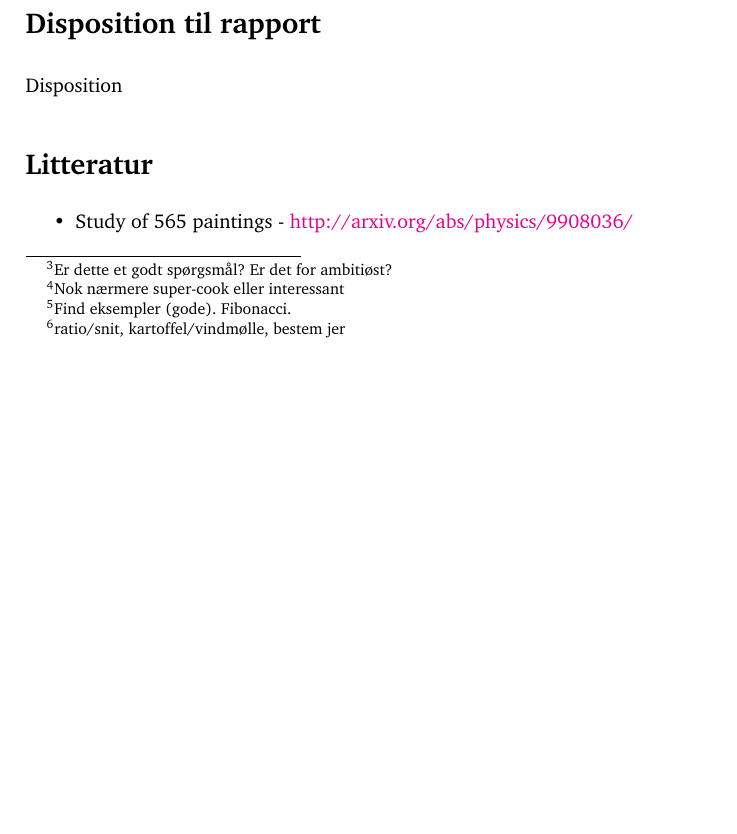
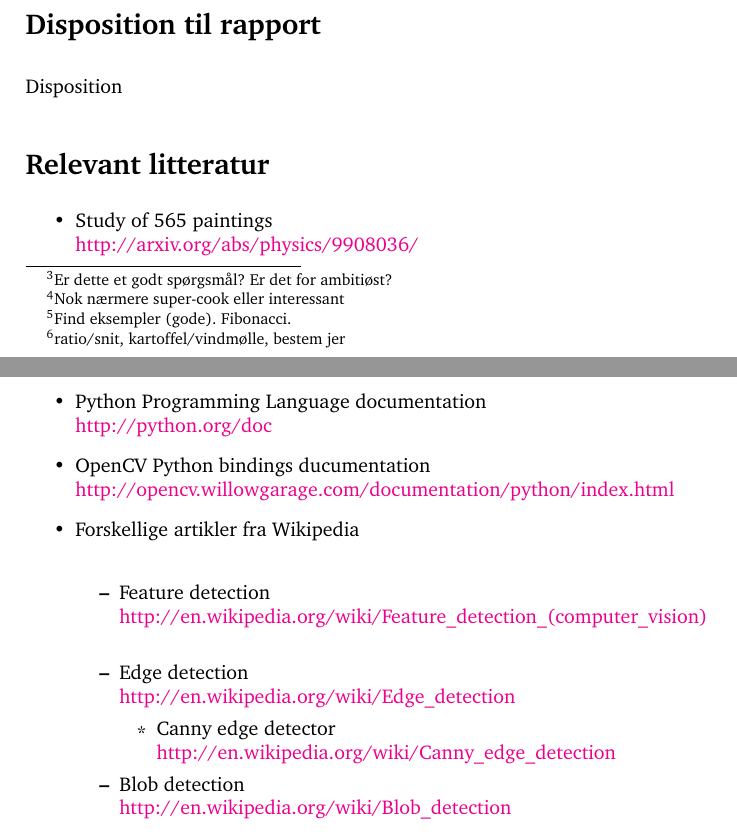
Before and after one commit to thorlund/gyldnesnit, a LaTeX document (doc/synopsis/synopsis.tex, which reads doc/synopsis/litteratur.tex): part of page 2 of 2 before the commit and two parts of pages 2 and 3 of 3 after it, the two joined at a grey line, cut so that both start at the same text, the shorter picture padded with empty space. Compiled offline with pdfLaTeX.

Commit message:
Tilføjet relevant litteratur

```diff
--- a/doc/synopsis/litteratur.tex
+++ b/doc/synopsis/litteratur.tex
@@ -1,3 +1,21 @@
 \begin{itemize}
-	\item Study of 565 paintings - \href{http://arxiv.org/abs/physics/9908036/}{http://arxiv.org/abs/physics/9908036/}
+	\item Study of 565 paintings\\
+		\href{http://arxiv.org/abs/physics/9908036/}{http://arxiv.org/abs/physics/9908036/}
+	\item Python Programming Language documentation\\
+		\href{http://python.org/doc}{http://python.org/doc}
+	\item OpenCV Python bindings ducumentation\\
+		\href{http://opencv.willowgarage.com/documentation/python/index.html}{http://opencv.willowgarage.com/documentation/python/index.html}
+	\item Forskellige artikler fra Wikipedia\\
+		\begin{itemize}
+			\item Feature detection\\
+				\href{http://en.wikipedia.org/wiki/Feature\_detection\_(computer\_vision)}{http://en.wikipedia.org/wiki/Feature\_detection\_(computer\_vision)}\\
+			\item Edge detection\\
+				\href{http://en.wikipedia.org/wiki/Edge\_detection}{http://en.wikipedia.org/wiki/Edge\_detection}
+					\begin{itemize}
+						\item Canny edge detector\\
+							\href{http://en.wikipedia.org/wiki/Canny\_edge\_detection}{http://en.wikipedia.org/wiki/Canny\_edge\_detection}
+					\end{itemize}
+			\item Blob detection\\
+				\href{http://en.wikipedia.org/wiki/Blob\_detection}{http://en.wikipedia.org/wiki/Blob\_detection}
+		\end{itemize}
 \end{itemize}
--- a/doc/synopsis/synopsis.tex
+++ b/doc/synopsis/synopsis.tex
@@ -87,8 +87,29 @@ Detektion af ``Det Gyldne Snit'' i digitaliserede malerier
 \section*{Disposition til rapport}
 \input{disposition.tex}
 
-\section*{Litteratur}
+\section*{Relevant litteratur}
 \input{litteratur.tex}
+
+%%%%%%%%%%%%%%%%%%%%%%%%%%%%%%%%%%%%%%%%%%%%%%%%%%%%%%%%%%%%%%%%%%%%%%%%%%%%%%%%%%%%%
+% Litteratur
+%%%%%%%%%%%%%%%%%%%%%%%%%%%%%%%%%%%%%%%%%%%%%%%%%%%%%%%%%%%%%%%%%%%%%%%%%%%%%%%%%%%%%
+
+%\newpage
+
+%\begin{thebibliography}{99}
+%\addcontentsline{toc}{section}{Litteratur}
+
+% Bog
+%\bibitem[1]{AB0X} efternavn, fornavn, fornavn efternavn på andre forfattere: bogens titel, forlag, årstal
+%\bibitem[1]{TMBC} Ægidius Mogensen, Torben: Basics of Compiler Design, - , 2007
+
+% Artikel i tidsskrift
+%\bibitem[2]{CD0X} efternavn, fornavn, fornavn efternavn på andre forfattere: titel, tidsskriftets navn, nr:sidetal, årstal
+
+% Konference
+%\bibitem[3]{EF0X} efternavn, fornavn, fornavn efternavn på andre forfattere: titel, navn på konference, redaktører, forlag, land årstal
+
+%\end{thebibliography}
 
 %\newpage
 %\section*{Bilag}
```
